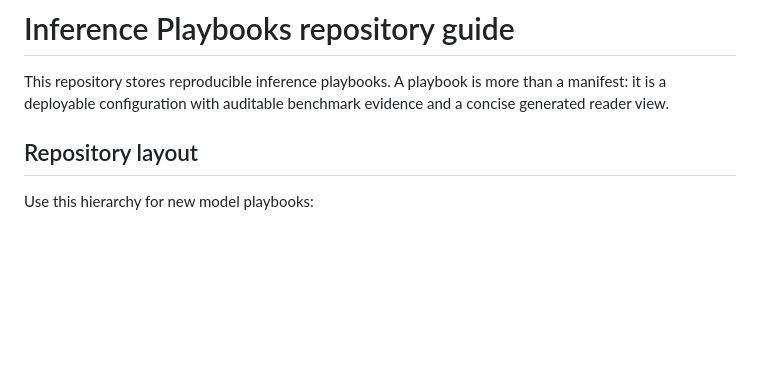
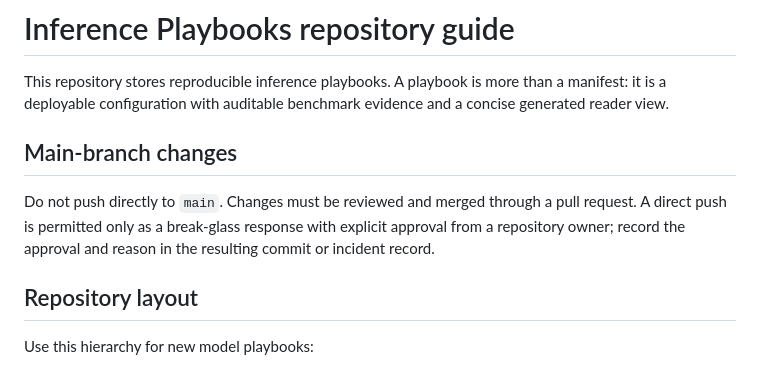
Before and after one commit to openshift-psap/inference-playbooks, a Markdown page: AGENTS.md, the part around the change. Drawn GitHub-style; blank space fills up the shorter version.

Commit message:
docs: require approval for main break-glass pushes

```diff
--- a/AGENTS.md
+++ b/AGENTS.md
@@ -3,6 +3,13 @@
 This repository stores reproducible inference playbooks. A playbook is more
 than a manifest: it is a deployable configuration with auditable benchmark
 evidence and a concise generated reader view.
+
+## Main-branch changes
+
+Do not push directly to `main`. Changes must be reviewed and merged through a
+pull request. A direct push is permitted only as a break-glass response with
+explicit approval from a repository owner; record the approval and reason in
+the resulting commit or incident record.
 
 ## Repository layout
 
```
